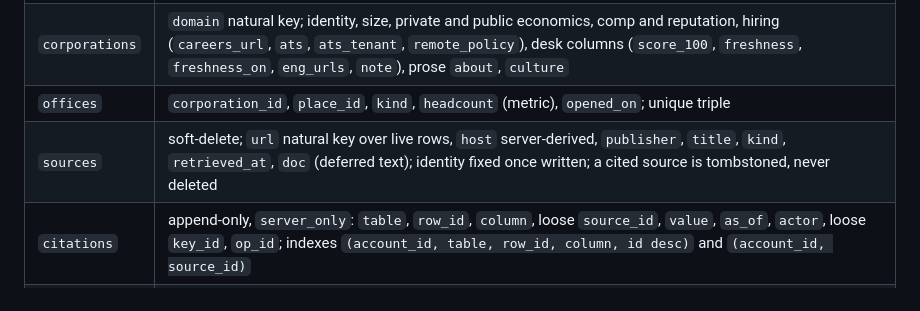
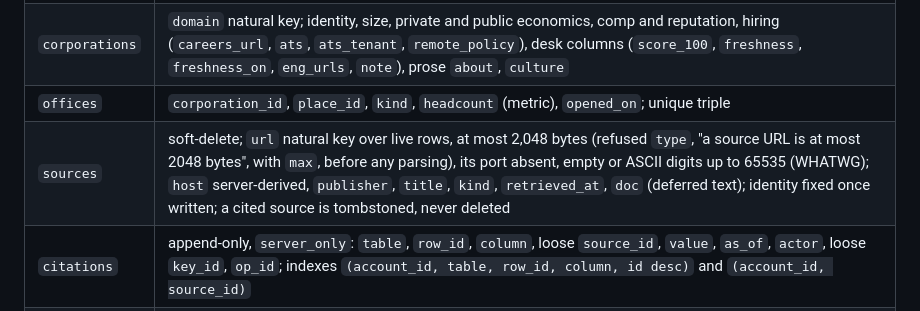
Before and after one commit to anghel4d/hireme, a Markdown page: docs/rebuild.md, the part around the change. Drawn GitHub-style.

Commit message:
docs(rebuild): the sources row states the URL cap (2,048 bytes, refused type before parsing) and the WHATWG port rule (turing reviewer B pass 12; b074968, 8a54c45, d0de158)

```diff
--- a/docs/rebuild.md
+++ b/docs/rebuild.md
@@ -257,7 +257,7 @@ the CV and coverage derivations read.
 | `places` | countries and cities, `kind` + self `country_id`; identity, demography, economy, liveability, energy, career (`mobility`, `language`, `tech`, `ease`, `work_permit`, `atlas_position` (u32, null = not charted), `atlas_labeled`); every figure a `metric`; prose `liveability`, `notes`; partial uniques for `iso2` and `geonames_id` |
 | `corporations` | `domain` natural key; identity, size, private and public economics, comp and reputation, hiring (`careers_url`, `ats`, `ats_tenant`, `remote_policy`), desk columns (`score_100`, `freshness`, `freshness_on`, `eng_urls`, `note`), prose `about`, `culture` |
 | `offices` | `corporation_id`, `place_id`, `kind`, `headcount` (metric), `opened_on`; unique triple |
-| `sources` | soft-delete; `url` natural key over live rows, `host` server-derived, `publisher`, `title`, `kind`, `retrieved_at`, `doc` (deferred text); identity fixed once written; a cited source is tombstoned, never deleted |
+| `sources` | soft-delete; `url` natural key over live rows, at most 2,048 bytes (refused `type`, "a source URL is at most 2048 bytes", with `max`, before any parsing), its port absent, empty or ASCII digits up to 65535 (WHATWG); `host` server-derived, `publisher`, `title`, `kind`, `retrieved_at`, `doc` (deferred text); identity fixed once written; a cited source is tombstoned, never deleted |
 | `citations` | append-only, `server_only`: `table`, `row_id`, `column`, loose `source_id`, `value`, `as_of`, `actor`, loose `key_id`, `op_id`; indexes `(account_id, table, row_id, column, id desc)` and `(account_id, source_id)` |
 | `atlas` | **resident projection**, not stored: places rows with `atlas_position` set, only the columns the fit reads |
 
```
